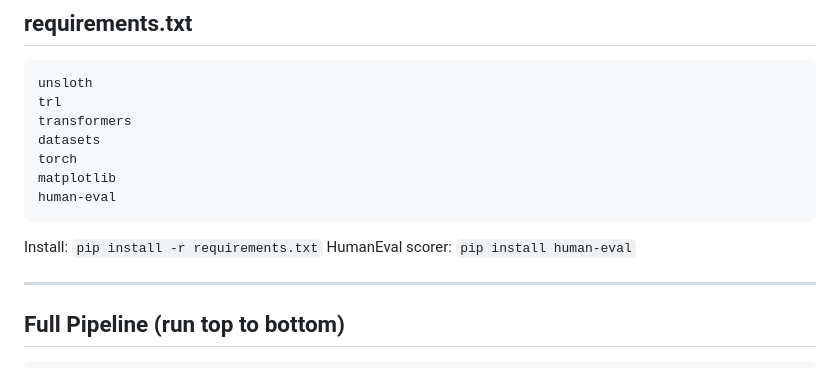
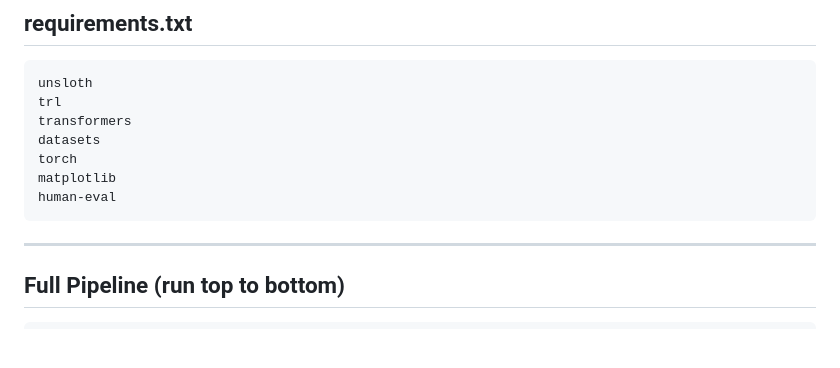
Before and after one commit to kadusic1/completus, a Markdown page: docs/architecture.md, the part around the change. GitHub-like rendering; blank space fills up the shorter version.

Commit message:
docs: remove unecessary lines

````diff
--- a/docs/architecture.md
+++ b/docs/architecture.md
@@ -58,9 +58,6 @@ torch
 matplotlib
 human-eval
 ```
-
-Install: `pip install -r requirements.txt`
-HumanEval scorer: `pip install human-eval`
 
 ---
 
````
